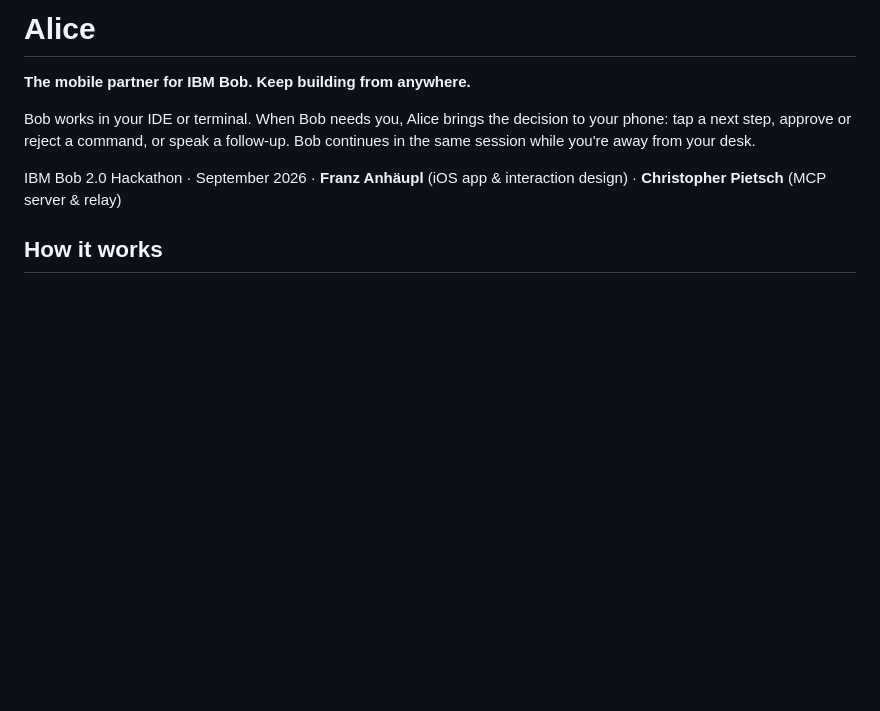
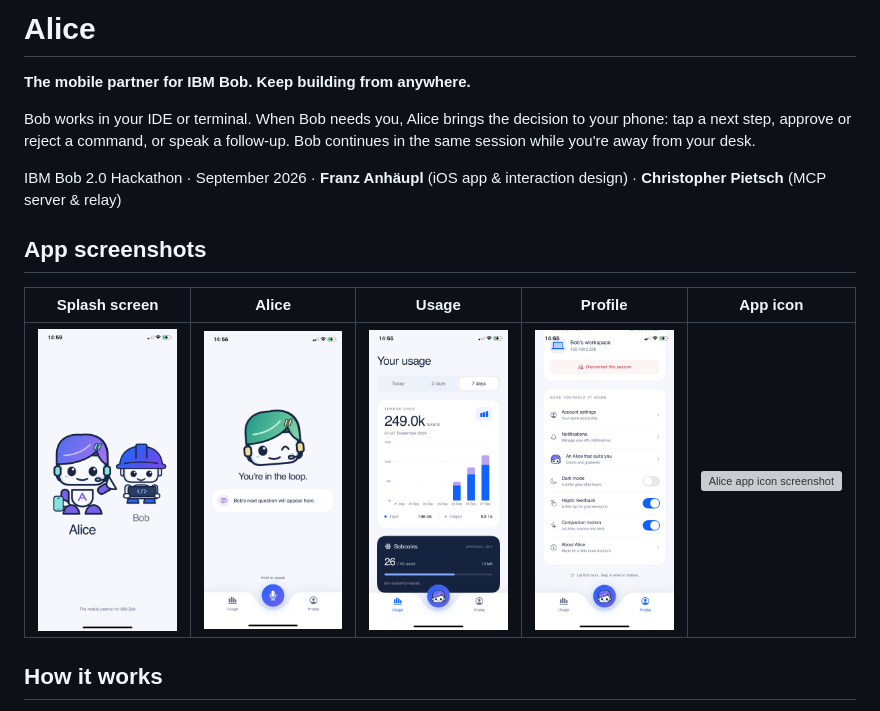
Before and after one commit to Litorian113/Alice, a Markdown page: README.md, the part around the change. GitHub-like rendering; blank space fills up the shorter version; grey boxes are pictures that could not be loaded.

Commit message:
docs: add app screenshots table to README

```diff
--- a/README.md
+++ b/README.md
@@ -8,6 +8,12 @@ in the same session while you're away from your desk.
 
 IBM Bob 2.0 Hackathon · September 2026 · **Franz Anhäupl** (iOS app & interaction design) ·
 **Christopher Pietsch** (MCP server & relay)
+
+## App screenshots
+
+| Splash screen | Alice | Usage | Profile | App icon |
+| :---: | :---: | :---: | :---: | :---: |
+| <img src="docs/bob-sessions/Splashscreen.PNG" alt="Alice splash screen" width="150"> | <img src="docs/bob-sessions/Alice-Page.PNG" alt="Alice main page" width="150"> | <img src="docs/bob-sessions/Usage-Page.PNG" alt="Usage page" width="150"> | <img src="docs/bob-sessions/Settingspage.PNG" alt="Profile and settings page" width="150"> | <img src="docs/bob-sessions/Alice-App-Icon.PNG" alt="Alice app icon screenshot" width="150"> |
 
 ## How it works
 
```
